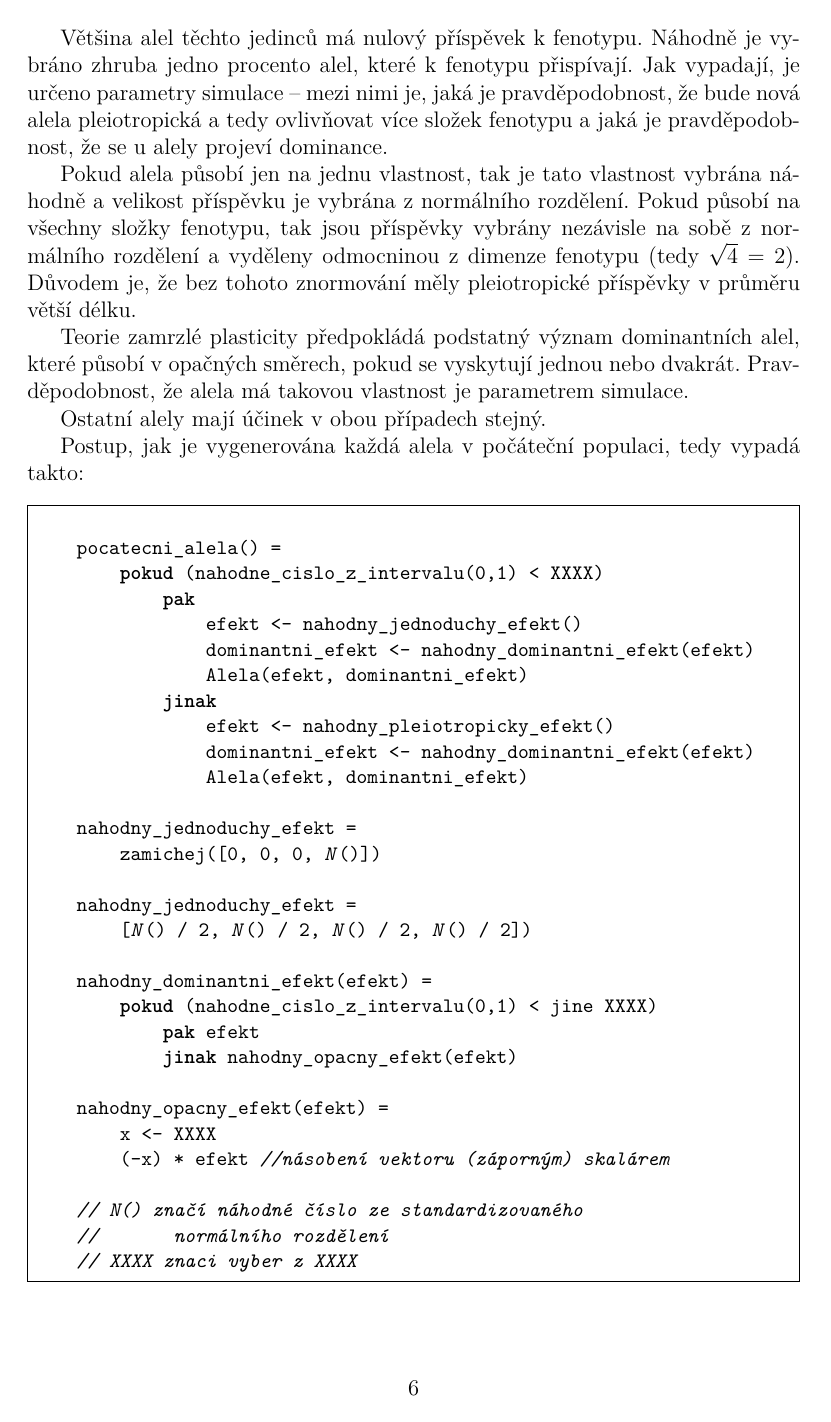
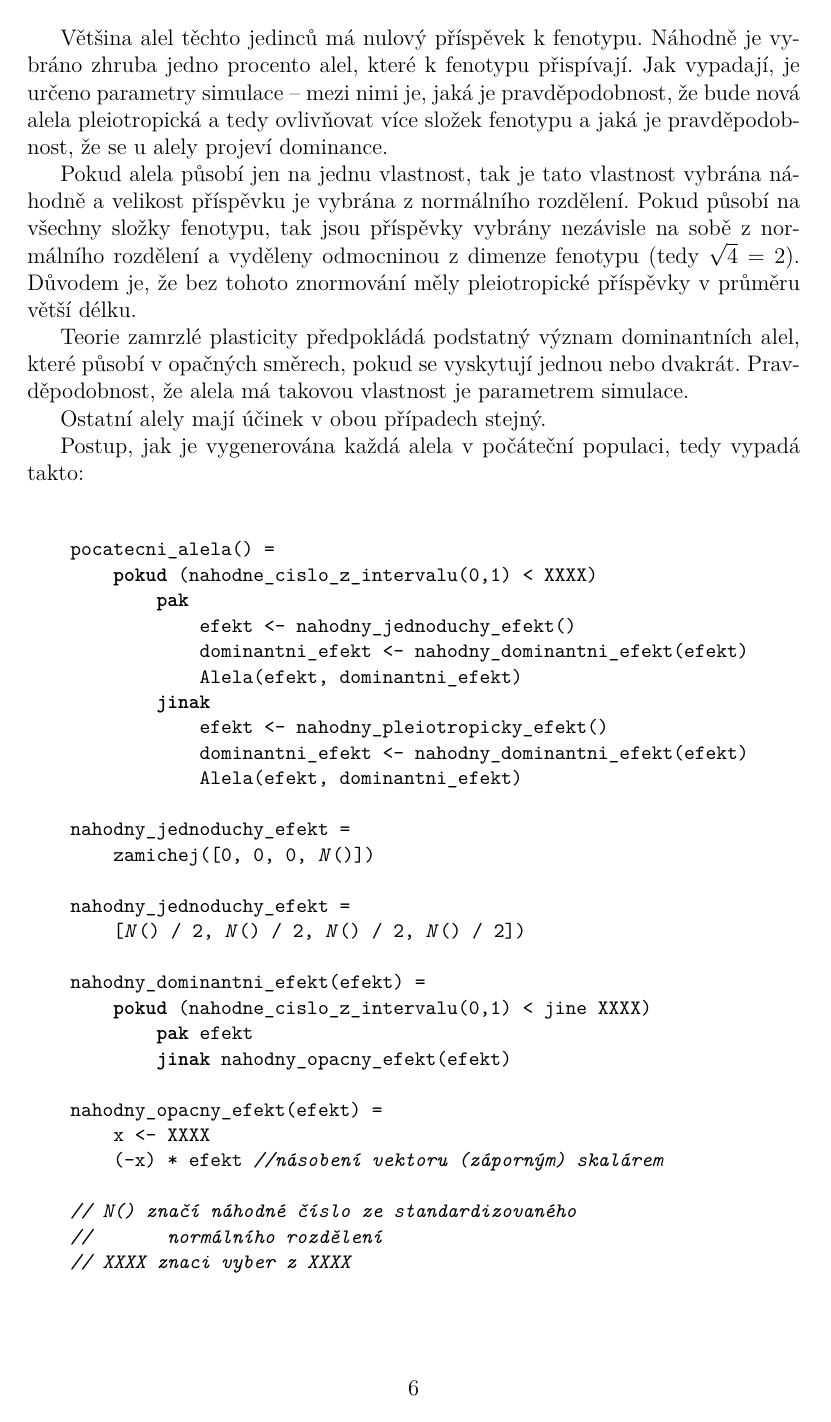
Before and after one commit to satai/FrozenBeagle, a LaTeX thesis (TeXts/prace.tex, which reads TeXts/makra.tex): page 10 of 24. Compiled offline with pdfLaTeX.

```diff
--- a/TeXts/makra.tex
+++ b/TeXts/makra.tex
@@ -62,7 +62,7 @@
 %%% Prostředí pro sazbu kódu, případně vstupu/výstupu počítačových
 %%% programů. (Vyžaduje balíček fancyvrb -- fancy verbatim.)
 
-\DefineVerbatimEnvironment{code}{Verbatim}{fontsize=\small, frame=single}
+\DefineVerbatimEnvironment{code}{Verbatim}{fontsize=\small, frame=none}
 
 %%% Prostor reálných, resp. přirozených čísel
 \newcommand{\R}{\mathbb{R}}
--- a/TeXts/prace.tex
+++ b/TeXts/prace.tex
@@ -57,6 +57,8 @@
 \usepackage{booktabs}       % lepší vodorovné linky v tabulkách
 \usepackage{paralist}       % lepší enumerate a itemize
 \usepackage[usenames]{xcolor}  % barevná sazba
+
+\usepackage[skins,breakable]{tcolorbox}  % kvuli rameckum s minipage pres vice stranek
 
 \usepackage{placeins}
 
```
